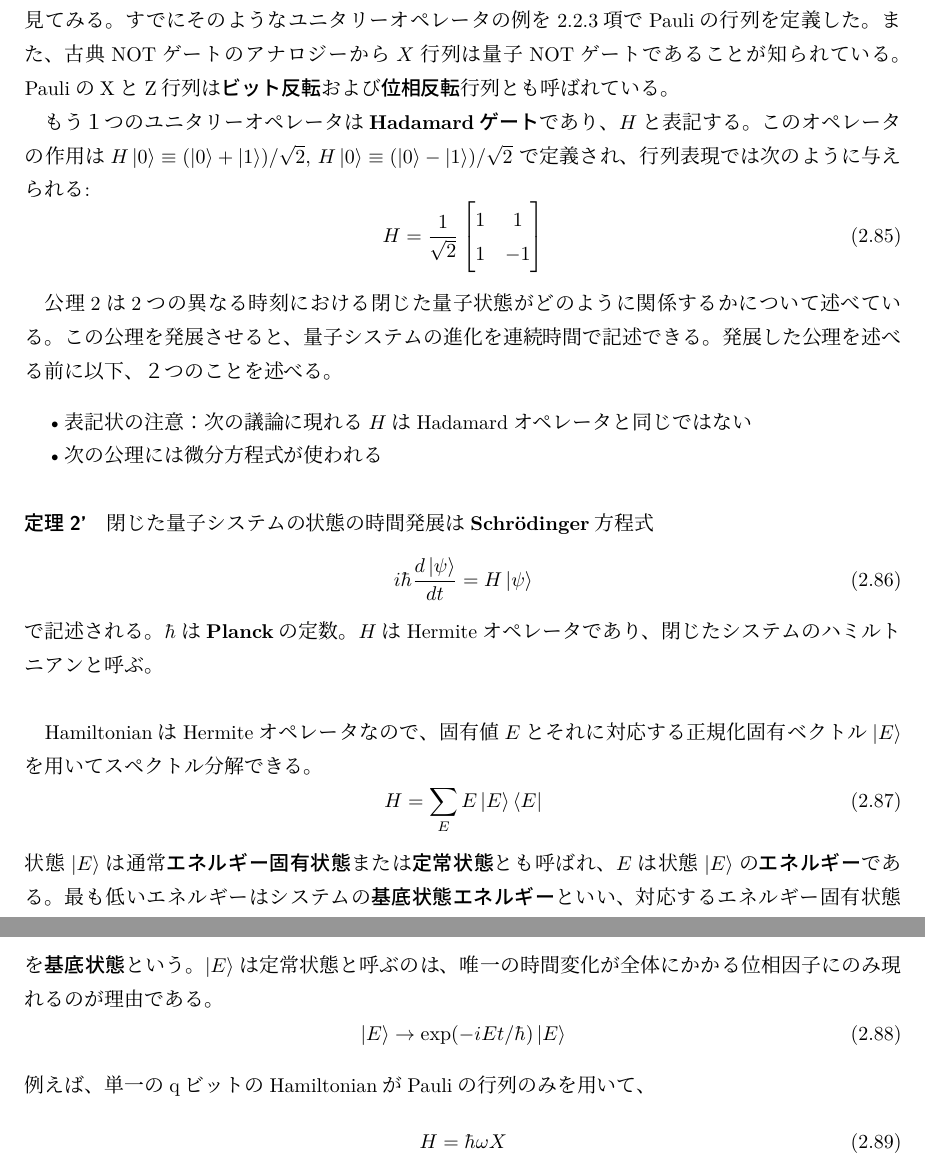
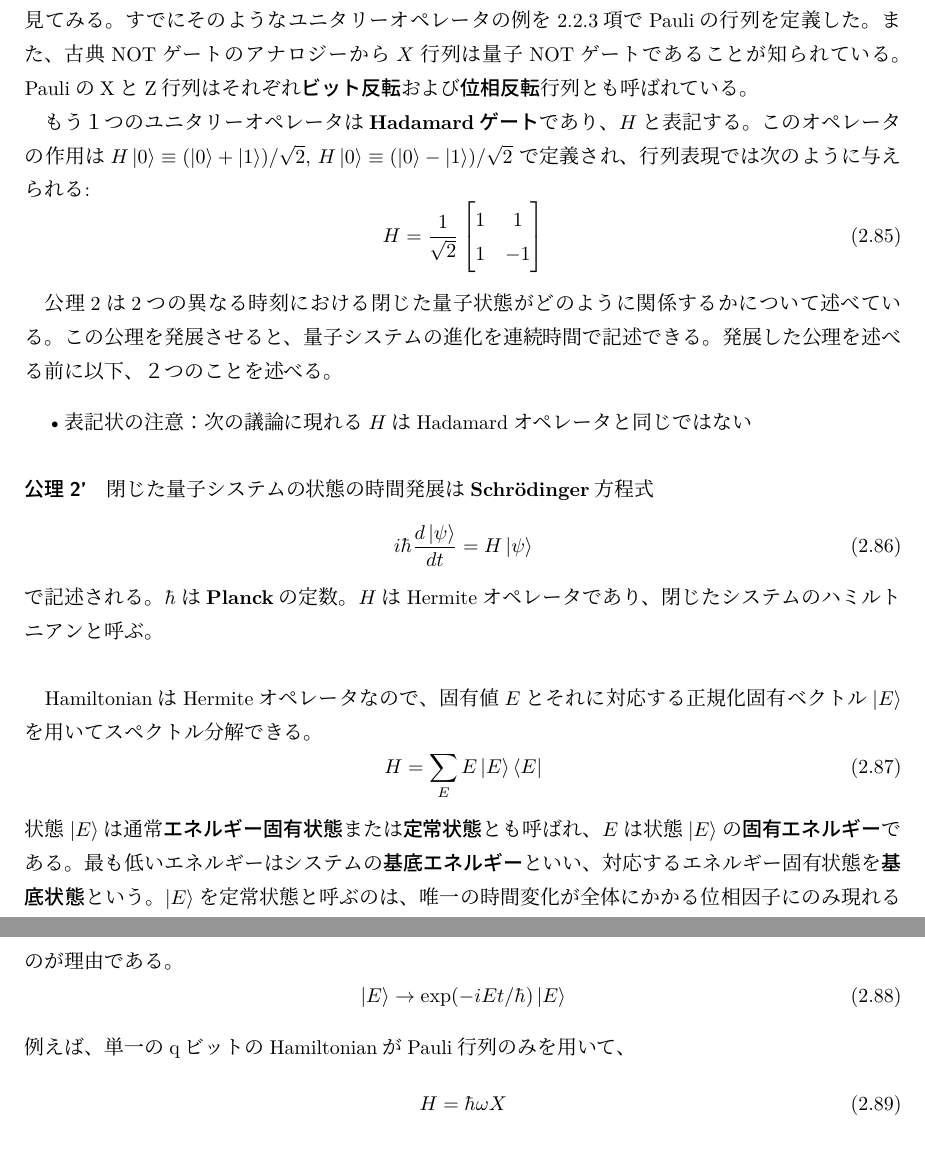
Before and after one commit to KaitoMuraoka/self-study-notebook, a LaTeX document (輪講資料/main.tex): two parts of pages 2 and 3 of 3, joined at a grey line, cut so that both start at the same text. Compiled offline with pLaTeX and dvipdfmx.

Commit message:
簡単に編集できる場所を編集

```diff
--- a/輪講資料/main.tex
+++ b/輪講資料/main.tex
@@ -8,8 +8,8 @@
 \usepackage{braket}
 \usepackage{amsthm}
 \newtheorem{dfn}{定義}
-\newtheorem{thm}{定理}
-\newtheorem*{thm3}{定理2'}
+\newtheorem{thm}{公理}
+\newtheorem*{thm3}{公理2'}
 \usepackage{amsmath}
 \usepackage{mathtools}
 
@@ -56,7 +56,7 @@ qビットについて議論するとき、正規直行の基底ベクトル集
 % 量子力学が特定の量子システムの状態空間や量子状態を教えてくれないのと同様に、実世界の量子ダイナミックスを記述するユニタリーオペレータ$U$がどのようなものか教えてくれない。
 量子計算と量子情報において重要な、単一qビットに関するユニタリーオペレータの例を2、3見てみる。
 すでにそのようなユニタリーオペレータの例を2.2.3項でPauliの行列を定義した。また、古典NOTゲートのアナロジーから$X$行列は量子NOTゲートであることが知られている。
-PauliのXとZ行列は\textbf{ビット反転}および\textbf{位相反転}行列とも呼ばれている。
+PauliのXとZ行列はそれぞれ\textbf{ビット反転}および\textbf{位相反転}行列とも呼ばれている。
 
 もう１つのユニタリーオペレータは\textbf{Hadamardゲート}であり、$H$と表記する。このオペレータの作用は$H\ket{0} \equiv (\ket{0} + \ket{1})/\sqrt{2}$, $H\ket{0} \equiv (\ket{0} - \ket{1})/\sqrt{2}$ で定義され、行列表現では次のように与えられる:
 \begin{equation*}
@@ -72,7 +72,6 @@ PauliのXとZ行列は\textbf{ビット反転}および\textbf{位相反転}行
 発展した公理を述べる前に以下、２つのことを述べる。
 \begin{itemize}
     \item  表記状の注意：次の議論に現れる$H$はHadamardオペレータと同じではない
-    \item  次の公理には微分方程式が使われる
 \end{itemize}
 
 \begin{thm3}
@@ -87,12 +86,12 @@ HamiltonianはHermiteオペレータなので、固有値$E$とそれに対応
 \begin{equation*}
     H = \sum _E E \ket{E}\bra{E} \tag{2.87}
 \end{equation*}
-状態$\ket{E}$は通常\textbf{エネルギー固有状態}または\textbf{定常状態}とも呼ばれ、$E$は状態$\ket{E}$の\textbf{エネルギー}である。最も低いエネルギーはシステムの\textbf{基底状態エネルギー}といい、対応するエネルギー固有状態を\textbf{基底状態}という。
-$\ket{E}$は定常状態と呼ぶのは、唯一の時間変化が全体にかかる位相因子にのみ現れるのが理由である。
+状態$\ket{E}$は通常\textbf{エネルギー固有状態}または\textbf{定常状態}とも呼ばれ、$E$は状態$\ket{E}$の\textbf{固有エネルギー}である。最も低いエネルギーはシステムの\textbf{基底エネルギー}といい、対応するエネルギー固有状態を\textbf{基底状態}という。
+$\ket{E}$を定常状態と呼ぶのは、唯一の時間変化が全体にかかる位相因子にのみ現れるのが理由である。
 \begin{equation*}
     \ket{E} \rightarrow \exp(- i E t / \hbar)\ket{E} \tag{2.88}
 \end{equation*}
-例えば、単一のqビットのHamiltonianがPauliの行列のみを用いて、
+例えば、単一のqビットのHamiltonianがPauli行列のみを用いて、
 \begin{equation*}
     H = \hbar \omega X \label{2.89} \tag{2.89}
 \end{equation*}
```
Also changed, not shown: 輪講資料/.workspace/main.pdf, 輪講資料/main.tex (6 more changed lines), 3 other files.
